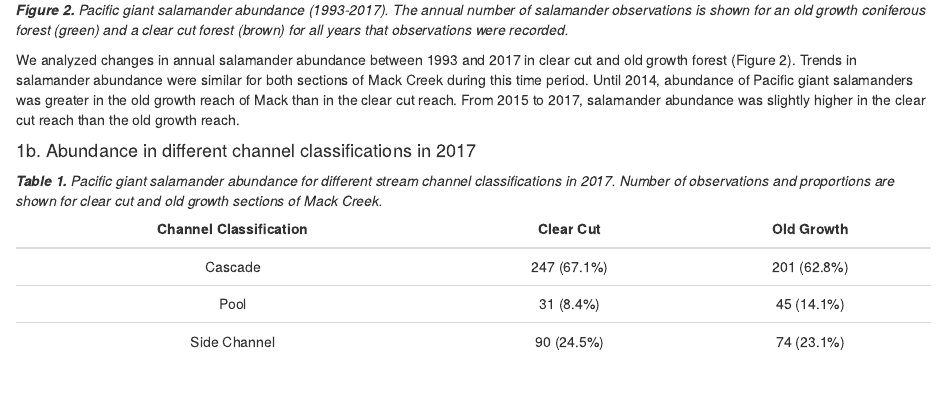
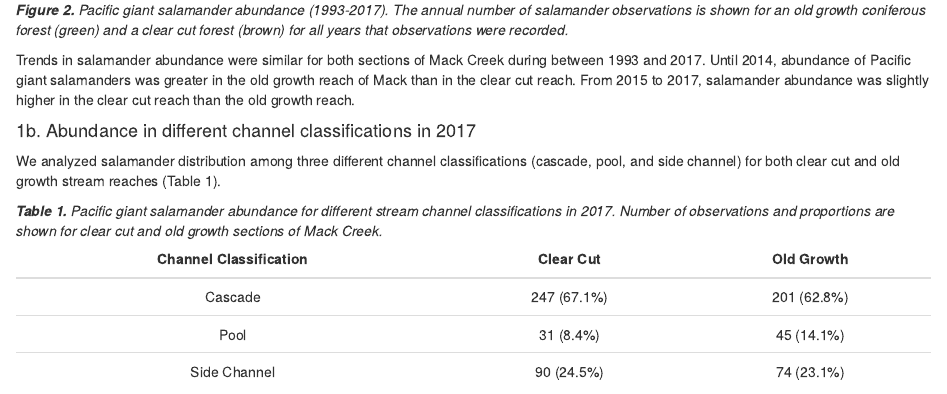
Before and after one commit to allisonhacker/esm_206_assignment_5, an R Markdown document (esm_206_assignment_5.Rmd): the page in a window 1100 px wide, from 1860 px down before the commit and from 1880 px down after it, so that both start at the same text. The pictures show the output file esm_206_assignment_5.html that the author committed with the source, opened offline.

Commit message:
added into sentences for part 1

````diff
--- a/esm_206_assignment_5.Rmd
+++ b/esm_206_assignment_5.Rmd
@@ -68,9 +70,11 @@ ggplot(salamander_count, aes(x = year, y = n))+
 
 ***Figure 2.** Pacific giant salamander abundance (1993-2017). The annual number of salamander observations is shown for an old growth coniferous forest (green) and a clear cut forest (brown) for all years that observations were recorded.*
 
-We analyzed changes in annual salamander abundance between 1993 and 2017 in clear cut and old growth forest (Figure 2). Trends in salamander abundance were similar for both sections of Mack Creek during this time period. Until 2014, abundance of Pacific giant salamanders was greater in the old growth reach of Mack than in the clear cut reach. From 2015 to 2017, salamander abundance was slightly higher in the clear cut reach than the old growth reach.
+Trends in salamander abundance were similar for both sections of Mack Creek during between 1993 and 2017. Until 2014, abundance of Pacific giant salamanders was greater in the old growth reach of Mack than in the clear cut reach. From 2015 to 2017, salamander abundance was slightly higher in the clear cut reach than the old growth reach.
 
 #### 1b. Abundance in different channel classifications in 2017
+
+We analyzed salamander distribution among three different channel classifications (cascade, pool, and side channel) for both clear cut and old growth stream reaches (Table 1).
 
 ***Table 1.** Pacific giant salamander abundance for different stream channel classifications in 2017. Number of observations and proportions are shown for clear cut and old growth sections of Mack Creek.*
 ```{r}
````
Also changed, not shown: esm_206_assignment_5.html, esm_206_assignment_5.Rmd (2 more changed lines).
